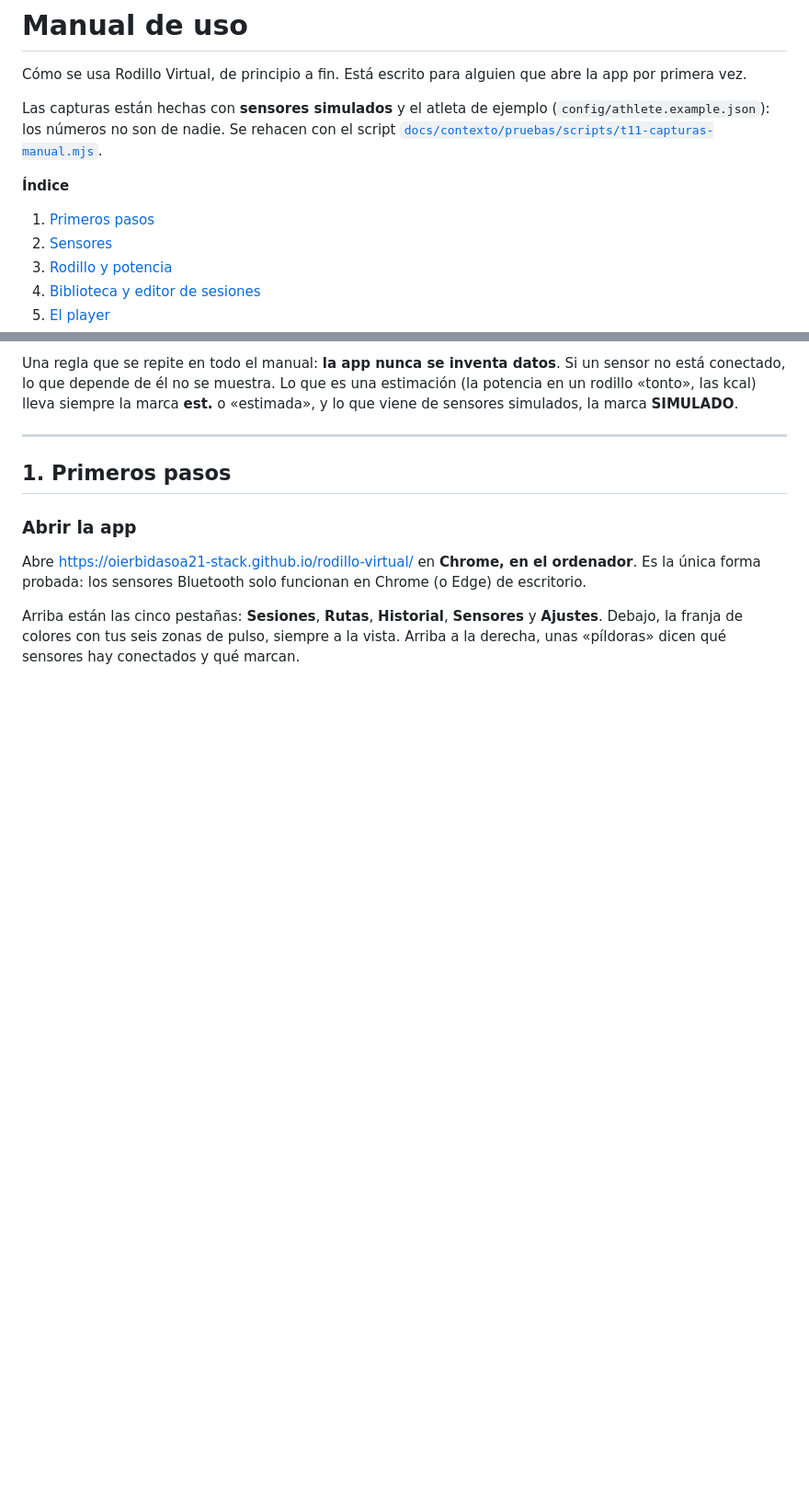
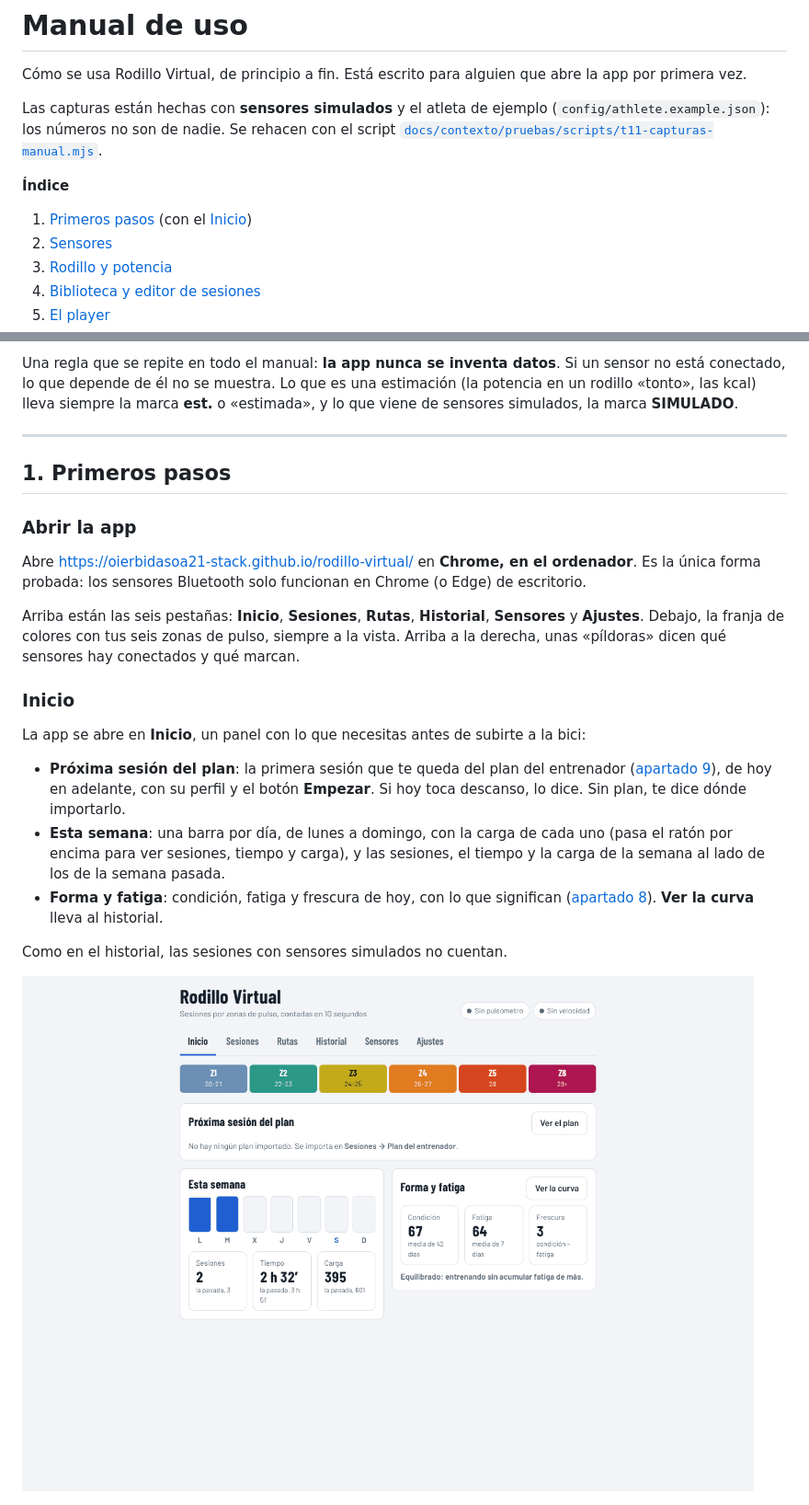
Before and after one commit to oierbidasoa21-stack/rodillo-virtual, a Markdown page: docs/MANUAL.md, 2 parts joined by grey strips. Shown at 92% size. GitHub-like rendering; pictures changed too: docs/manual/15-inicio.png (added); blank space fills up the shorter version.

Commit message:
docs(manual): describe the home panel
New Inicio section and capture; test scripts open Sesiones first now that
the app starts on Inicio, and mejoras-inicio.mjs checks the panel.

Closes #55

Co-Authored-By: Claude Opus 5.5 <noreply@anthropic.com>
Claude-Session: https://claude.ai/code/session_014GP28LRCHv8hRQLRbhRdF2

```diff
--- a/docs/MANUAL.md
+++ b/docs/MANUAL.md
@@ -6,7 +6,7 @@ Las capturas están hechas con **sensores simulados** y el atleta de ejemplo (`c
 
 **Índice**
 
-1. [Primeros pasos](#1-primeros-pasos)
+1. [Primeros pasos](#1-primeros-pasos) (con el [Inicio](#inicio))
 2. [Sensores](#2-sensores)
 3. [Rodillo y potencia](#3-rodillo-y-potencia)
 4. [Biblioteca y editor de sesiones](#4-biblioteca-y-editor-de-sesiones)
@@ -29,7 +29,19 @@ Una regla que se repite en todo el manual: **la app nunca se inventa datos**. Si
 
 Abre https://oierbidasoa21-stack.github.io/rodillo-virtual/ en **Chrome, en el ordenador**. Es la única forma probada: los sensores Bluetooth solo funcionan en Chrome (o Edge) de escritorio.
 
-Arriba están las cinco pestañas: **Sesiones**, **Rutas**, **Historial**, **Sensores** y **Ajustes**. Debajo, la franja de colores con tus seis zonas de pulso, siempre a la vista. Arriba a la derecha, unas «píldoras» dicen qué sensores hay conectados y qué marcan.
+Arriba están las seis pestañas: **Inicio**, **Sesiones**, **Rutas**, **Historial**, **Sensores** y **Ajustes**. Debajo, la franja de colores con tus seis zonas de pulso, siempre a la vista. Arriba a la derecha, unas «píldoras» dicen qué sensores hay conectados y qué marcan.
+
+### Inicio
+
+La app se abre en **Inicio**, un panel con lo que necesitas antes de subirte a la bici:
+
+- **Próxima sesión del plan**: la primera sesión que te queda del plan del entrenador ([apartado 9](#9-plan-del-entrenador)), de hoy en adelante, con su perfil y el botón **Empezar**. Si hoy toca descanso, lo dice. Sin plan, te dice dónde importarlo.
+- **Esta semana**: una barra por día, de lunes a domingo, con la carga de cada uno (pasa el ratón por encima para ver sesiones, tiempo y carga), y las sesiones, el tiempo y la carga de la semana al lado de los de la semana pasada.
+- **Forma y fatiga**: condición, fatiga y frescura de hoy, con lo que significan ([apartado 8](#forma)). **Ver la curva** lleva al historial.
+
+Como en el historial, las sesiones con sensores simulados no cuentan.
+
+![Inicio](manual/15-inicio.png)
 
 ![Pestaña Sesiones](manual/01-sesiones.png)
 
```
Also changed, not shown: other parts of docs/MANUAL.md (+1 -1 lines), 3 other files.
